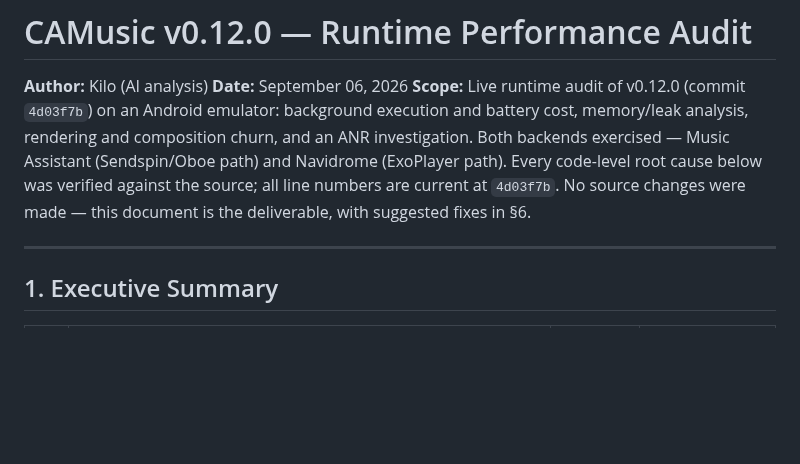
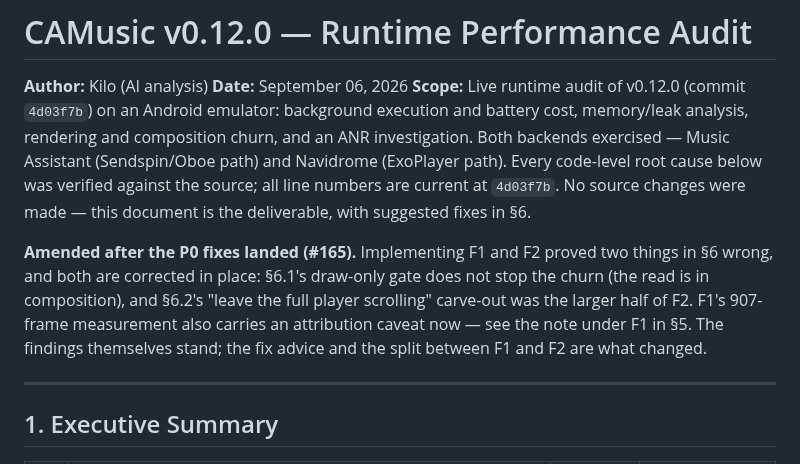
Before and after one commit to engabd11/CAMusic, a Markdown page: docs/performance-audit-v0.12.0.md, the part around one of its changes. Rendered like a GitHub page; blank space fills up the shorter version.

```diff
--- a/docs/performance-audit-v0.12.0.md
+++ b/docs/performance-audit-v0.12.0.md
@@ -3,6 +3,13 @@
 **Author:** Kilo (AI analysis)
 **Date:** September 06, 2026
 **Scope:** Live runtime audit of v0.12.0 (commit `4d03f7b`) on an Android emulator: background execution and battery cost, memory/leak analysis, rendering and composition churn, and an ANR investigation. Both backends exercised — Music Assistant (Sendspin/Oboe path) and Navidrome (ExoPlayer path). Every code-level root cause below was verified against the source; all line numbers are current at `4d03f7b`. No source changes were made — this document is the deliverable, with suggested fixes in §6.
+
+**Amended after the P0 fixes landed (#165).** Implementing F1 and F2 proved two things in
+§6 wrong, and both are corrected in place: §6.1's draw-only gate does not stop the churn
+(the read is in composition), and §6.2's "leave the full player scrolling" carve-out was
+the larger half of F2. F1's 907-frame measurement also carries an attribution caveat now —
+see the note under F1 in §5. The findings themselves stand; the fix advice and the split
+between F1 and F2 are what changed.
 
 ---
 
```
Also changed, not shown: other parts of docs/performance-audit-v0.12.0.md (+40 -15 lines).
